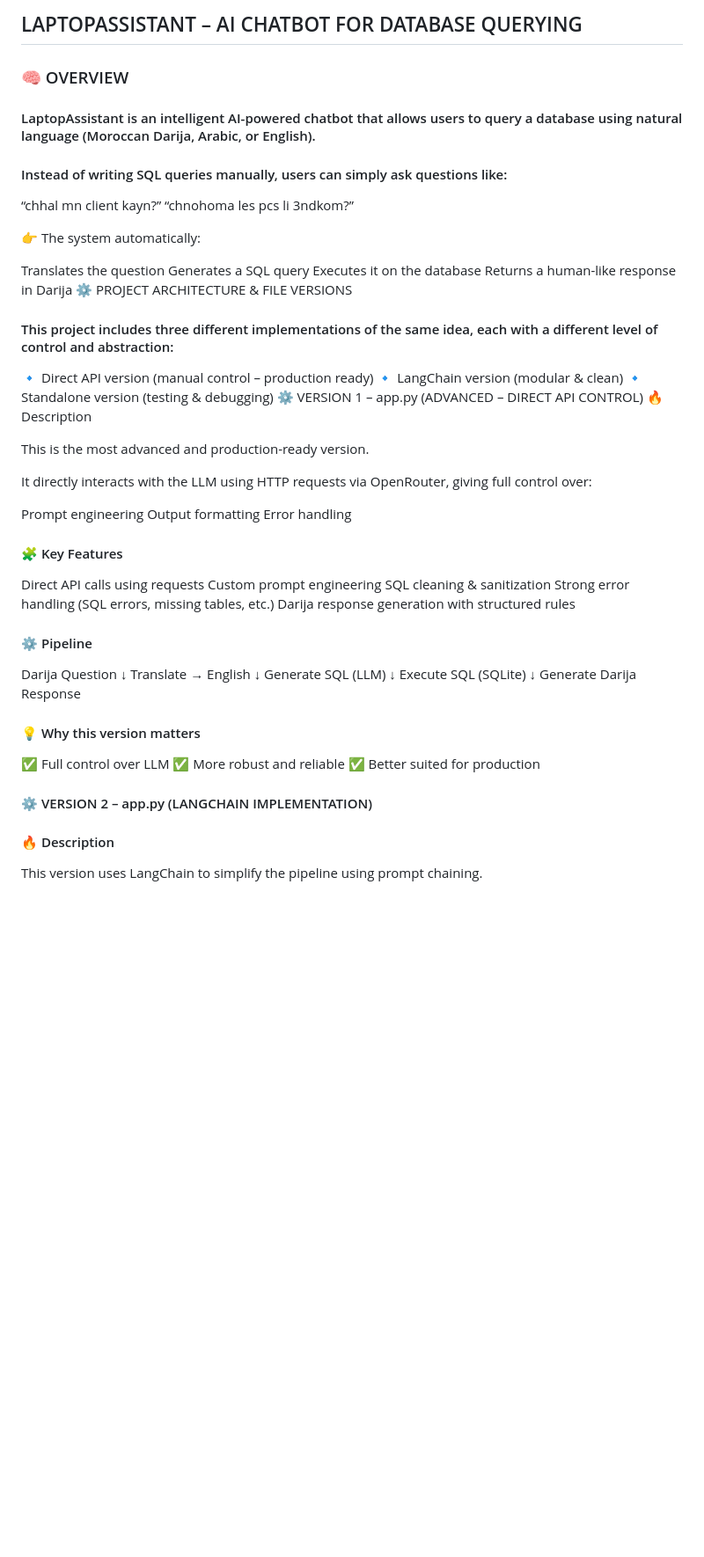
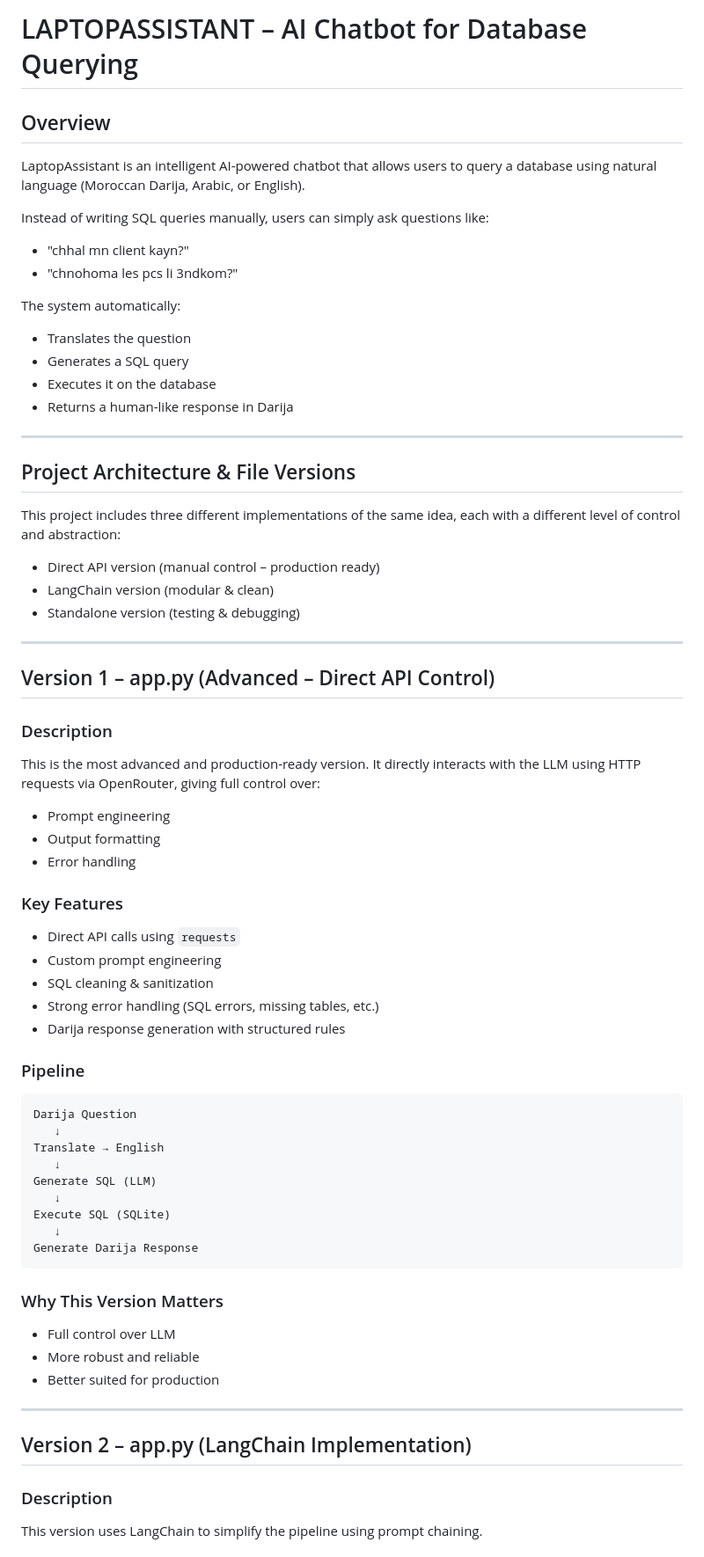
Before and after one commit to Reda-MALKI/LaptopAssistant, a Markdown page: README.md, the part around one of its changes. Shown at 88% size. GitHub-like rendering; blank space fills up the shorter version.

Commit message:
Revise README for better structure and readability
Updated README to improve formatting and clarity of project details.

````diff
--- a/README.md
+++ b/README.md
@@ -1,43 +1,53 @@
-## LAPTOPASSISTANT – AI CHATBOT FOR DATABASE QUERYING
-### 🧠 OVERVIEW
+# LAPTOPASSISTANT – AI Chatbot for Database Querying
 
-#### LaptopAssistant is an intelligent AI-powered chatbot that allows users to query a database using natural language (Moroccan Darija, Arabic, or English).
+## Overview
 
-#### Instead of writing SQL queries manually, users can simply ask questions like:
+LaptopAssistant is an intelligent AI-powered chatbot that allows users to query a database using natural language (Moroccan Darija, Arabic, or English).
 
-“chhal mn client kayn?”
-“chnohoma les pcs li 3ndkom?”
+Instead of writing SQL queries manually, users can simply ask questions like:
 
-👉 The system automatically:
+- "chhal mn client kayn?"
+- "chnohoma les pcs li 3ndkom?"
 
-Translates the question
-Generates a SQL query
-Executes it on the database
-Returns a human-like response in Darija
-⚙️ PROJECT ARCHITECTURE & FILE VERSIONS
+The system automatically:
 
-#### This project includes three different implementations of the same idea, each with a different level of control and abstraction:
+- Translates the question
+- Generates a SQL query
+- Executes it on the database
+- Returns a human-like response in Darija
 
-🔹 Direct API version (manual control – production ready)
-🔹 LangChain version (modular & clean)
-🔹 Standalone version (testing & debugging)
-⚙️ VERSION 1 – app.py (ADVANCED – DIRECT API CONTROL)
-🔥 Description
+---
 
-This is the most advanced and production-ready version.
+## Project Architecture & File Versions
 
-It directly interacts with the LLM using HTTP requests via OpenRouter, giving full control over:
+This project includes three different implementations of the same idea, each with a different level of control and abstraction:
 
-Prompt engineering
-Output formatting
-Error handling
-#### 🧩 Key Features
-Direct API calls using requests
-Custom prompt engineering
-SQL cleaning & sanitization
-Strong error handling (SQL errors, missing tables, etc.)
-Darija response generation with structured rules
-#### ⚙️ Pipeline
+- Direct API version (manual control – production ready)
+- LangChain version (modular & clean)
+- Standalone version (testing & debugging)
+
+---
+
+## Version 1 – app.py (Advanced – Direct API Control)
+
+### Description
+
+This is the most advanced and production-ready version. It directly interacts with the LLM using HTTP requests via OpenRouter, giving full control over:
+
+- Prompt engineering
+- Output formatting
+- Error handling
+
+### Key Features
+
+- Direct API calls using `requests`
+- Custom prompt engineering
+- SQL cleaning & sanitization
+- Strong error handling (SQL errors, missing tables, etc.)
+- Darija response generation with structured rules
+
+### Pipeline
+```
 Darija Question
    ↓
 Translate → English
@@ -47,14 +57,19 @@ Generate SQL (LLM)
 Execute SQL (SQLite)
    ↓
 Generate Darija Response
-#### 💡 Why this version matters
+```
 
-✅ Full control over LLM
-✅ More robust and reliable
-✅ Better suited for production
+### Why This Version Matters
 
-#### ⚙️ VERSION 2 – app.py (LANGCHAIN IMPLEMENTATION)
-#### 🔥 Description
+- Full control over LLM
+- More robust and reliable
+- Better suited for production
+
+---
+
+## Version 2 – app.py (LangChain Implementation)
+
+### Description
 
 This version uses LangChain to simplify the pipeline using prompt chaining.
 
````
Also changed, not shown: other parts of README.md (+142 -58 lines).
